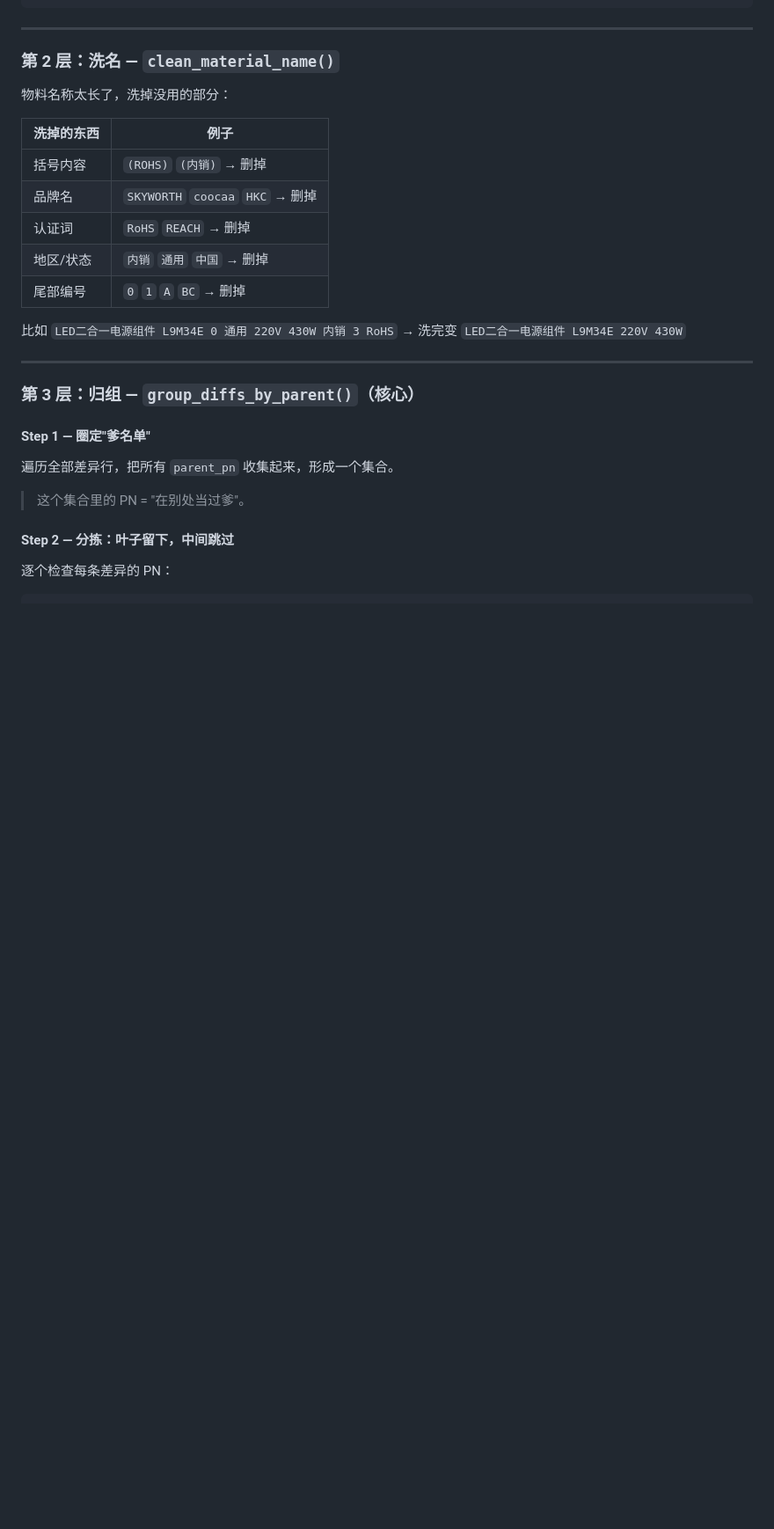
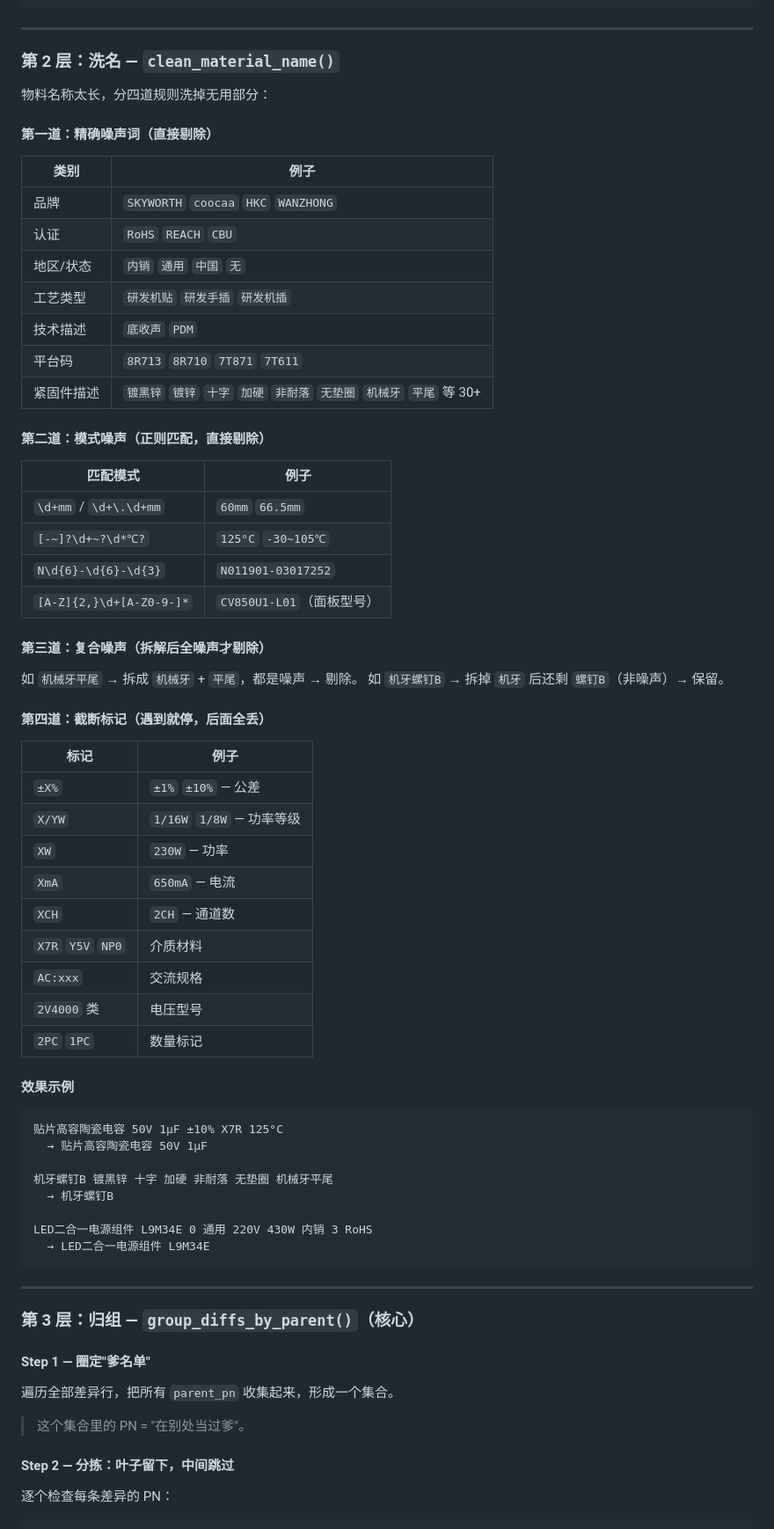
Before and after one commit to TYA1204/BOM-Data-Comparison, a Markdown page: docs/WORD导出逻辑文档.md, the part around one of its changes. Shown at 88% size. GitHub-like rendering; blank space fills up the shorter version.

````diff
--- a/docs/WORD导出逻辑文档.md
+++ b/docs/WORD导出逻辑文档.md
@@ -97,17 +109,60 @@ POST /compare/api/change-notice/21?order_no=...&stage=...&...
 
 ### 第 2 层：洗名 — `clean_material_name()`
 
-物料名称太长了，洗掉没用的部分：
+物料名称太长，分四道规则洗掉无用部分：
 
-| 洗掉的东西 | 例子 |
-|-----------|------|
-| 括号内容 | `(ROHS)` `(内销)` → 删掉 |
-| 品牌名 | `SKYWORTH` `coocaa` `HKC` → 删掉 |
-| 认证词 | `RoHS` `REACH` → 删掉 |
-| 地区/状态 | `内销` `通用` `中国` → 删掉 |
-| 尾部编号 | `0` `1` `A` `BC` → 删掉 |
+#### 第一道：精确噪声词（直接剔除）
 
-比如 `LED二合一电源组件 L9M34E 0 通用 220V 430W 内销 3 RoHS` → 洗完变 `LED二合一电源组件 L9M34E 220V 430W`
+| 类别 | 例子 |
+|------|------|
+| 品牌 | `SKYWORTH` `coocaa` `HKC` `WANZHONG` |
+| 认证 | `RoHS` `REACH` `CBU` |
+| 地区/状态 | `内销` `通用` `中国` `无` |
+| 工艺类型 | `研发机贴` `研发手插` `研发机插` |
+| 技术描述 | `底收声` `PDM` |
+| 平台码 | `8R713` `8R710` `7T871` `7T611` |
+| 紧固件描述 | `镀黑锌` `镀锌` `十字` `加硬` `非耐落` `无垫圈` `机械牙` `平尾` 等 30+ |
+
+#### 第二道：模式噪声（正则匹配，直接剔除）
+
+| 匹配模式 | 例子 |
+|---------|------|
+| `\d+mm` / `\d+\.\d+mm` | `60mm` `66.5mm` |
+| `[-~]?\d+~?\d*℃?` | `125°C` `-30~105℃` |
+| `N\d{6}-\d{6}-\d{3}` | `N011901-03017252` |
+| `[A-Z]{2,}\d+[A-Z0-9-]*` | `CV850U1-L01`（面板型号） |
+
+#### 第三道：复合噪声（拆解后全噪声才剔除）
+
+如 `机械牙平尾` → 拆成 `机械牙` + `平尾`，都是噪声 → 剔除。
+如 `机牙螺钉B` → 拆掉 `机牙` 后还剩 `螺钉B`（非噪声）→ 保留。
+
+#### 第四道：截断标记（遇到就停，后面全丢）
+
+| 标记 | 例子 |
+|------|------|
+| `±X%` | `±1%` `±10%` — 公差 |
+| `X/YW` | `1/16W` `1/8W` — 功率等级 |
+| `XW` | `230W` — 功率 |
+| `XmA` | `650mA` — 电流 |
+| `XCH` | `2CH` — 通道数 |
+| `X7R` `Y5V` `NP0` | 介质材料 |
+| `AC:xxx` | 交流规格 |
+| `2V4000` 类 | 电压型号 |
+| `2PC` `1PC` | 数量标记 |
+
+#### 效果示例
+
+```
+贴片高容陶瓷电容 50V 1μF ±10% X7R 125°C
+  → 贴片高容陶瓷电容 50V 1μF
+
+机牙螺钉B 镀黑锌 十字 加硬 非耐落 无垫圈 机械牙平尾
+  → 机牙螺钉B
+
+LED二合一电源组件 L9M34E 0 通用 220V 430W 内销 3 RoHS
+  → LED二合一电源组件 L9M34E
+```
 
 ---
 
````
Also changed, not shown: other parts of docs/WORD导出逻辑文档.md (+54 -26 lines).
